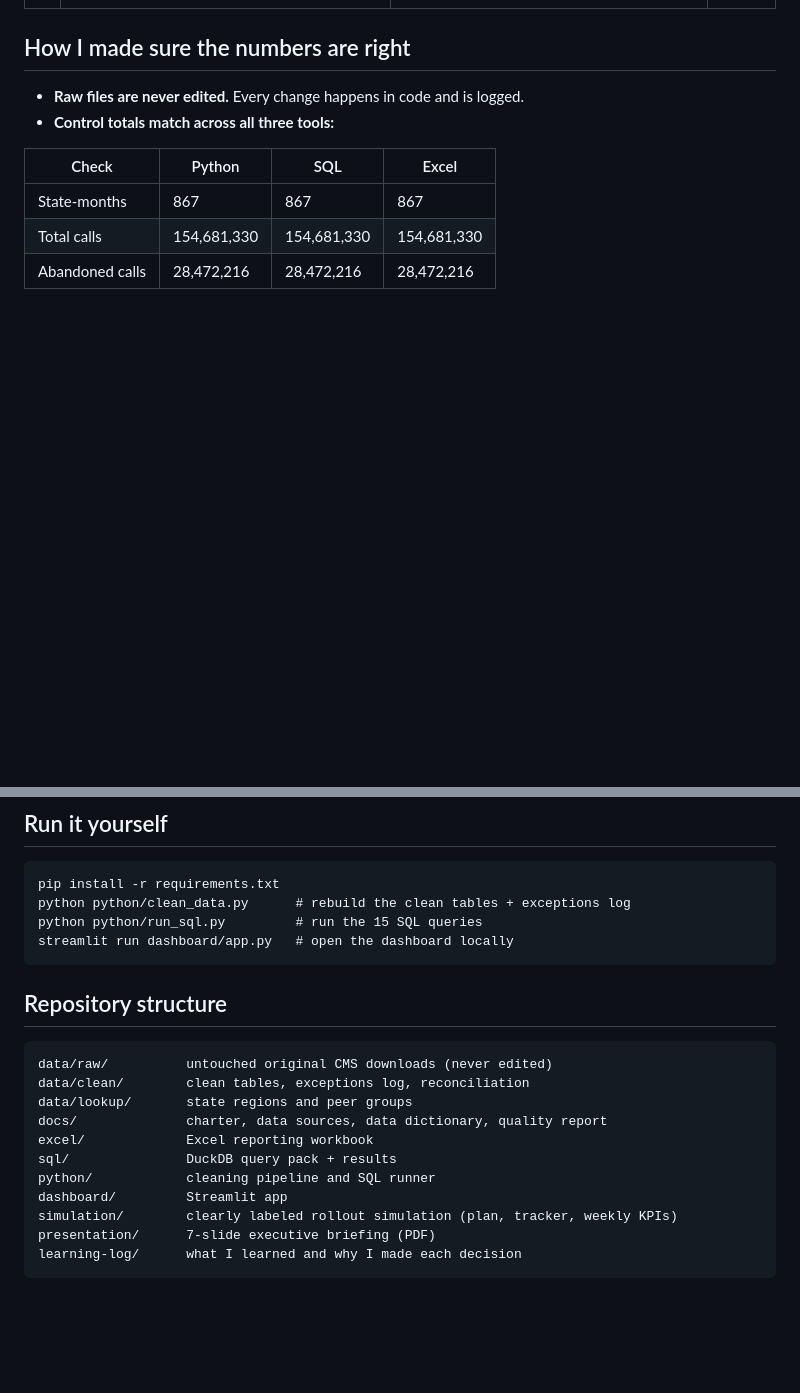
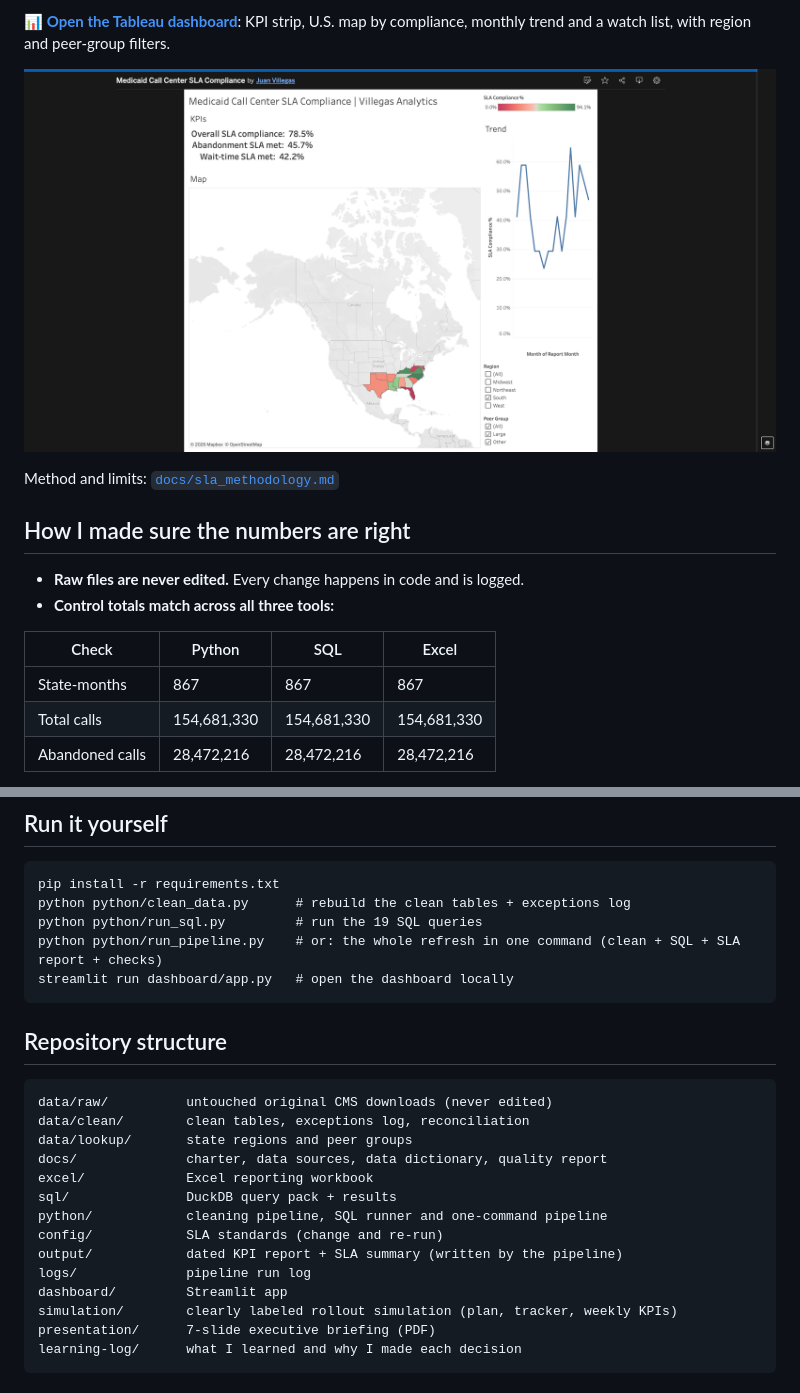
Before and after one commit to villegasjv55/medicaid-access-monitor, a Markdown page: README.md, 2 parts joined by grey strips. Drawn GitHub-style; pictures changed too: screenshots/15_tableau_sla_dashboard.png (added); blank space fills up the shorter version.

```diff
--- a/README.md
+++ b/README.md
@@ -48,3 +81,8 @@ From 2023 to 2024, when the COVID-era continuous-enrollment rule ended, every st
+📊 **[Open the Tableau dashboard](https://public.tableau.com/app/profile/juan.villegas4381/viz/MedicaidCallCenterSLACompliance/Dashboard1)**: KPI strip, U.S. map by compliance, monthly trend and a watch list, with region and peer-group filters.
+
+![Tableau SLA dashboard](screenshots/15_tableau_sla_dashboard.png)
+
+Method and limits: [`docs/sla_methodology.md`](docs/sla_methodology.md)
 
 ## How I made sure the numbers are right
 
@@ -73,7 +111,8 @@ Details: [`docs/project_charter.md`](docs/project_charter.md) · [`docs/data_sou
 ~~~
 pip install -r requirements.txt
 python python/clean_data.py      # rebuild the clean tables + exceptions log
-python python/run_sql.py         # run the 15 SQL queries
+python python/run_sql.py         # run the 19 SQL queries
+python python/run_pipeline.py    # or: the whole refresh in one command (clean + SQL + SLA report + checks)
 streamlit run dashboard/app.py   # open the dashboard locally
 ~~~
 
@@ -86,7 +125,10 @@ data/lookup/       state regions and peer groups
 docs/              charter, data sources, data dictionary, quality report
 excel/             Excel reporting workbook
 sql/               DuckDB query pack + results
-python/            cleaning pipeline and SQL runner
+python/            cleaning pipeline, SQL runner and one-command pipeline
+config/            SLA standards (change and re-run)
+output/            dated KPI report + SLA summary (written by the pipeline)
+logs/              pipeline run log
 dashboard/         Streamlit app
 simulation/        clearly labeled rollout simulation (plan, tracker, weekly KPIs)
 presentation/      7-slide executive briefing (PDF)
```
Also changed, not shown: other parts of README.md (+36 -3 lines), learning-log/LEARNING_LOG.md (+26 -0 lines).
